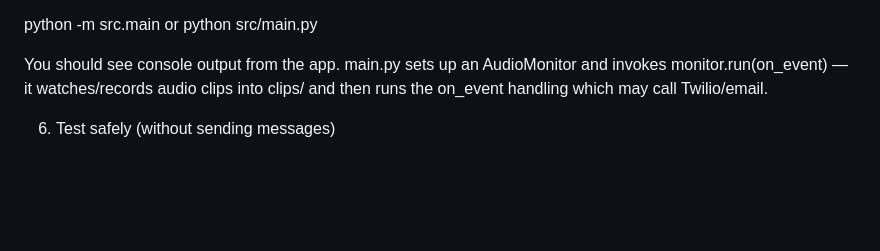
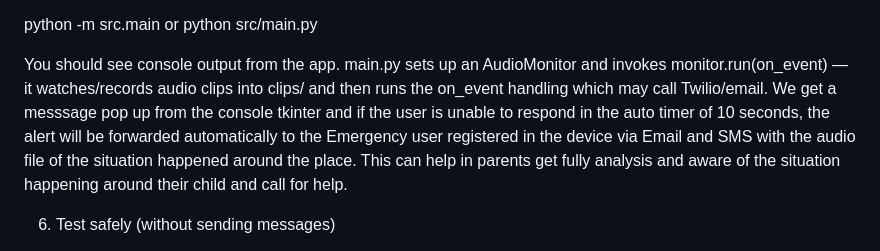
Before and after one commit to 221FA04356/EmergencyRespondAgentSystem, a Markdown page: README.md, the part around the change. GitHub-like rendering; blank space fills up the shorter version.

Commit message:
Enhance README with emergency alert details
Added explanation about emergency alerts and user notifications.

```diff
--- a/README.md
+++ b/README.md
@@ -145,6 +145,8 @@ From project root, with .venv active:
 python -m src.main or python src/main.py
 
 You should see console output from the app. main.py sets up an AudioMonitor and invokes monitor.run(on_event) — it watches/records audio clips into clips/ and then runs the on_event handling which may call Twilio/email.
+We get a messsage pop up from the console tkinter and if the user is unable to respond in the auto timer of 10 seconds, the alert will be forwarded automatically to the Emergency user registered in the device via Email and SMS with the audio file of the situation happened around the place.
+This can help in parents get fully analysis and aware of the situation happening around their child and call for help.
 
 6) Test safely (without sending messages)
 
```
